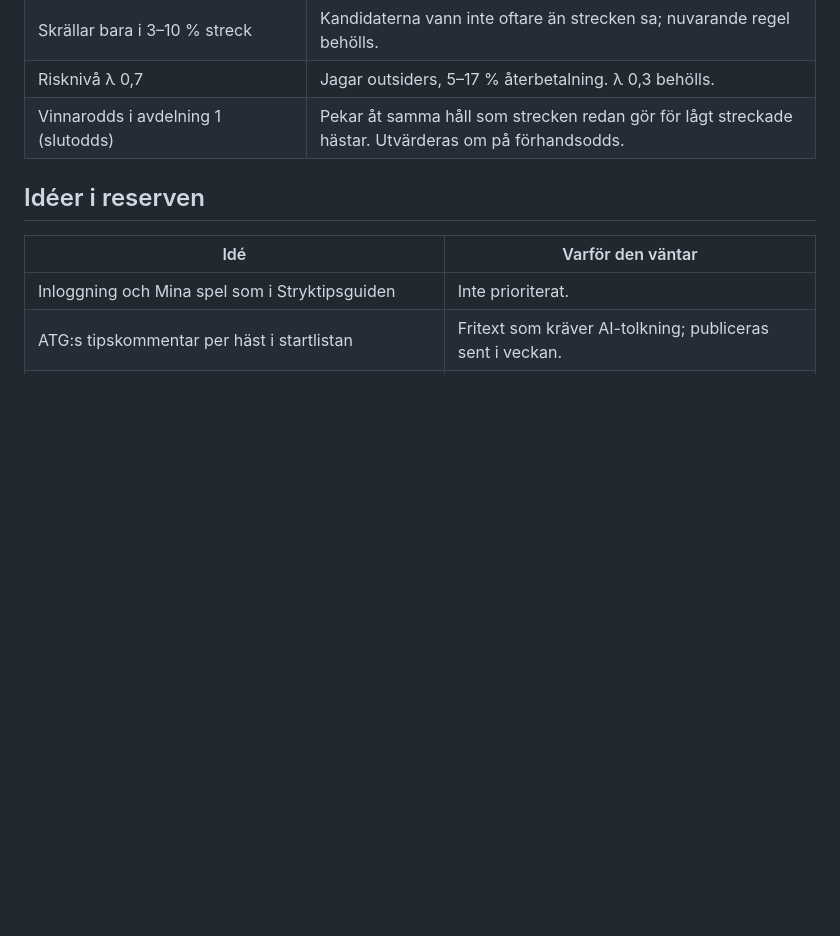
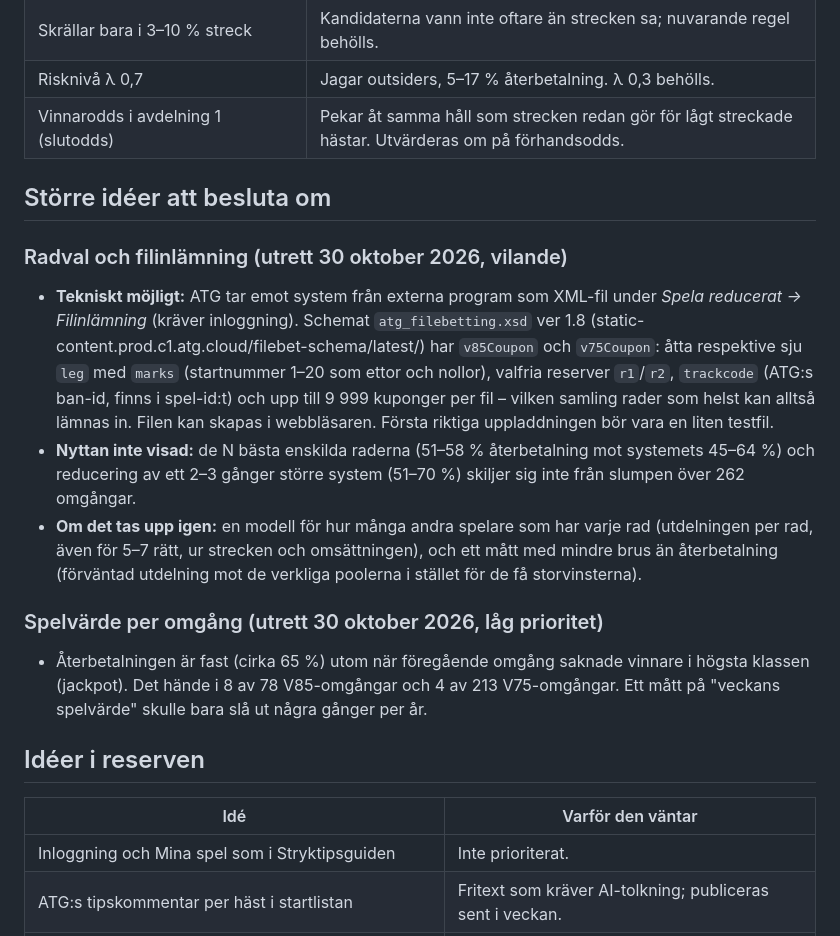
Before and after one commit to KKandenas/travguiden, a Markdown page: FARDPLAN.md, the part around the change. Drawn GitHub-style; blank space fills up the shorter version.

Commit message:
Färdplan: radval och filinlämning (utrett, vilande) och spelvärde per omgång
Co-Authored-By: Claude Opus 5.5 <noreply@anthropic.com>

```diff
--- a/FARDPLAN.md
+++ b/FARDPLAN.md
@@ -106,6 +106,26 @@ Detaljerna finns i README.
 | Risknivå λ 0,7 | Jagar outsiders, 5–17 % återbetalning. λ 0,3 behölls. |
 | Vinnarodds i avdelning 1 (slutodds) | Pekar åt samma håll som strecken redan gör för lågt streckade hästar. Utvärderas om på förhandsodds. |
 
+## Större idéer att besluta om
+
+### Radval och filinlämning (utrett 30 oktober 2026, vilande)
+- **Tekniskt möjligt:** ATG tar emot system från externa program som XML-fil under *Spela reducerat →
+  Filinlämning* (kräver inloggning). Schemat `atg_filebetting.xsd` ver 1.8
+  (static-content.prod.c1.atg.cloud/filebet-schema/latest/) har `v85Coupon` och `v75Coupon`: åtta respektive sju
+  `leg` med `marks` (startnummer 1–20 som ettor och nollor), valfria reserver `r1`/`r2`, `trackcode` (ATG:s ban-id,
+  finns i spel-id:t) och upp till 9 999 kuponger per fil – vilken samling rader som helst kan alltså lämnas in. Filen
+  kan skapas i webbläsaren. Första riktiga uppladdningen bör vara en liten testfil.
+- **Nyttan inte visad:** de N bästa enskilda raderna (51–58 % återbetalning mot systemets 45–64 %) och reducering av
+  ett 2–3 gånger större system (51–70 %) skiljer sig inte från slumpen över 262 omgångar.
+- **Om det tas upp igen:** en modell för hur många andra spelare som har varje rad (utdelningen per rad, även för
+  5–7 rätt, ur strecken och omsättningen), och ett mått med mindre brus än återbetalning (förväntad utdelning mot
+  de verkliga poolerna i stället för de få storvinsterna).
+
+### Spelvärde per omgång (utrett 30 oktober 2026, låg prioritet)
+- Återbetalningen är fast (cirka 65 %) utom när föregående omgång saknade vinnare i högsta klassen (jackpot). Det
+  hände i 8 av 78 V85-omgångar och 4 av 213 V75-omgångar. Ett mått på "veckans spelvärde" skulle bara slå ut några
+  gånger per år.
+
 ## Idéer i reserven
 
 | Idé | Varför den väntar |
```
